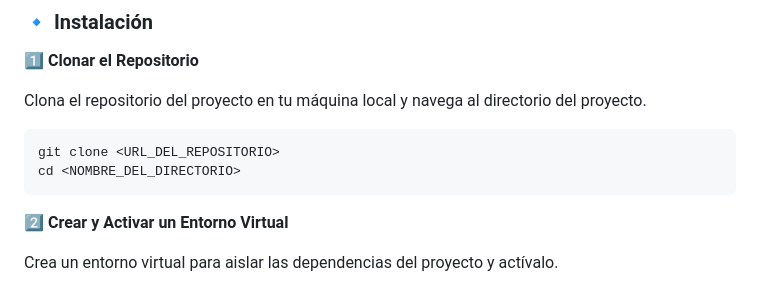
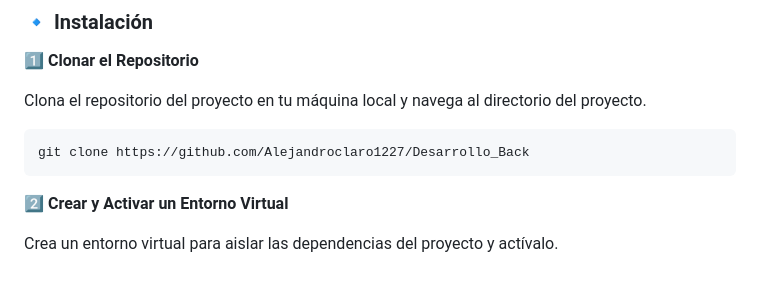
Before and after one commit to Alejandroclaro1227/Desarrollo_Back, a Markdown page: README.md, the part around the change. GitHub-like rendering.

````diff
--- a/README.md
+++ b/README.md
@@ -26,8 +26,7 @@ Antes de comenzar, asegúrate de tener instalados:
 Clona el repositorio del proyecto en tu máquina local y navega al directorio del proyecto.
 
 ```bash
-git clone <URL_DEL_REPOSITORIO>
-cd <NOMBRE_DEL_DIRECTORIO>
+git clone https://github.com/Alejandroclaro1227/Desarrollo_Back
 ```
 
 2️⃣ **Crear y Activar un Entorno Virtual**
````
